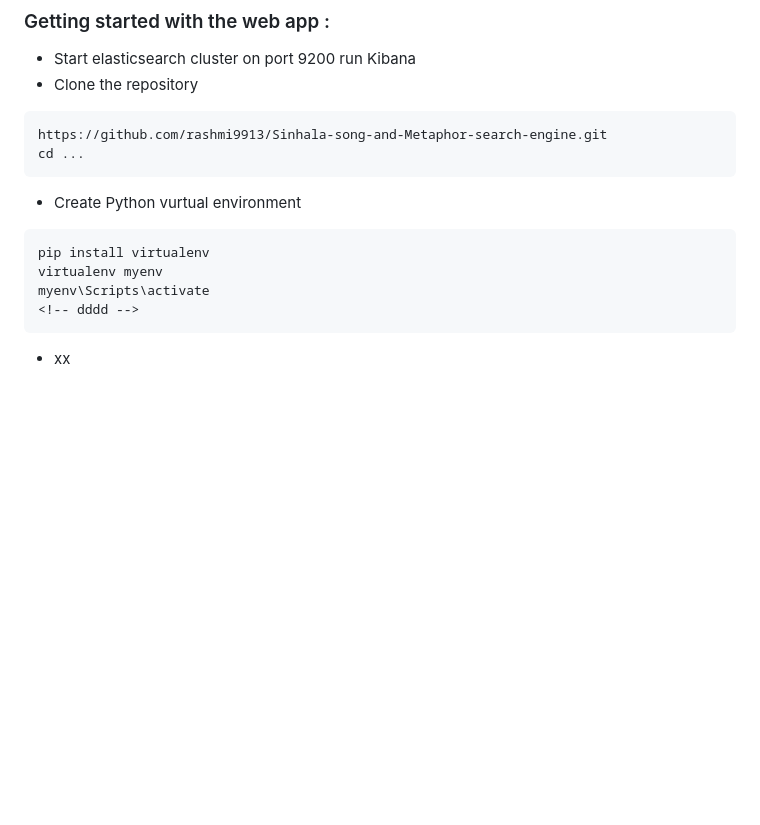
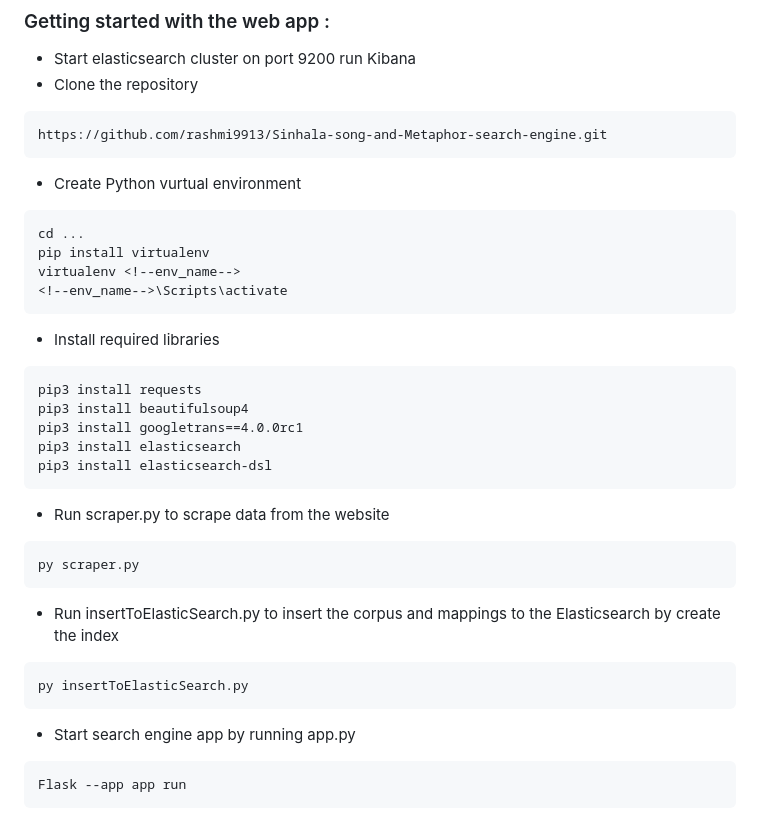
Before and after one commit to rashmi9913/Sinhala-song-and-Metaphor-search-engine, a Markdown page: README.md, the part around the change. Drawn GitHub-style; blank space fills up the shorter version.

````diff
--- a/README.md
+++ b/README.md
@@ -70,13 +70,31 @@ Each song contains following data fields.
    - Clone the repository
    ```
    https://github.com/rashmi9913/Sinhala-song-and-Metaphor-search-engine.git
-   cd ...
    ```
    - Create Python vurtual environment
    ```
+   cd ...
    pip install virtualenv
-   virtualenv myenv
-   myenv\Scripts\activate
-   <!-- dddd -->
+   virtualenv <!--env_name-->
+   <!--env_name-->\Scripts\activate
    ```
-   - xx
+   - Install required libraries
+   ```
+   pip3 install requests
+   pip3 install beautifulsoup4
+   pip3 install googletrans==4.0.0rc1
+   pip3 install elasticsearch
+   pip3 install elasticsearch-dsl
+   ```
+   - Run scraper.py to scrape data from the website
+   ```
+   py scraper.py
+   ```
+   - Run insertToElasticSearch.py to insert the corpus and mappings to the Elasticsearch by create the index
+   ```
+   py insertToElasticSearch.py
+   ```
+   - Start search engine app by running app.py
+   ```
+   Flask --app app run
+   ```
````
